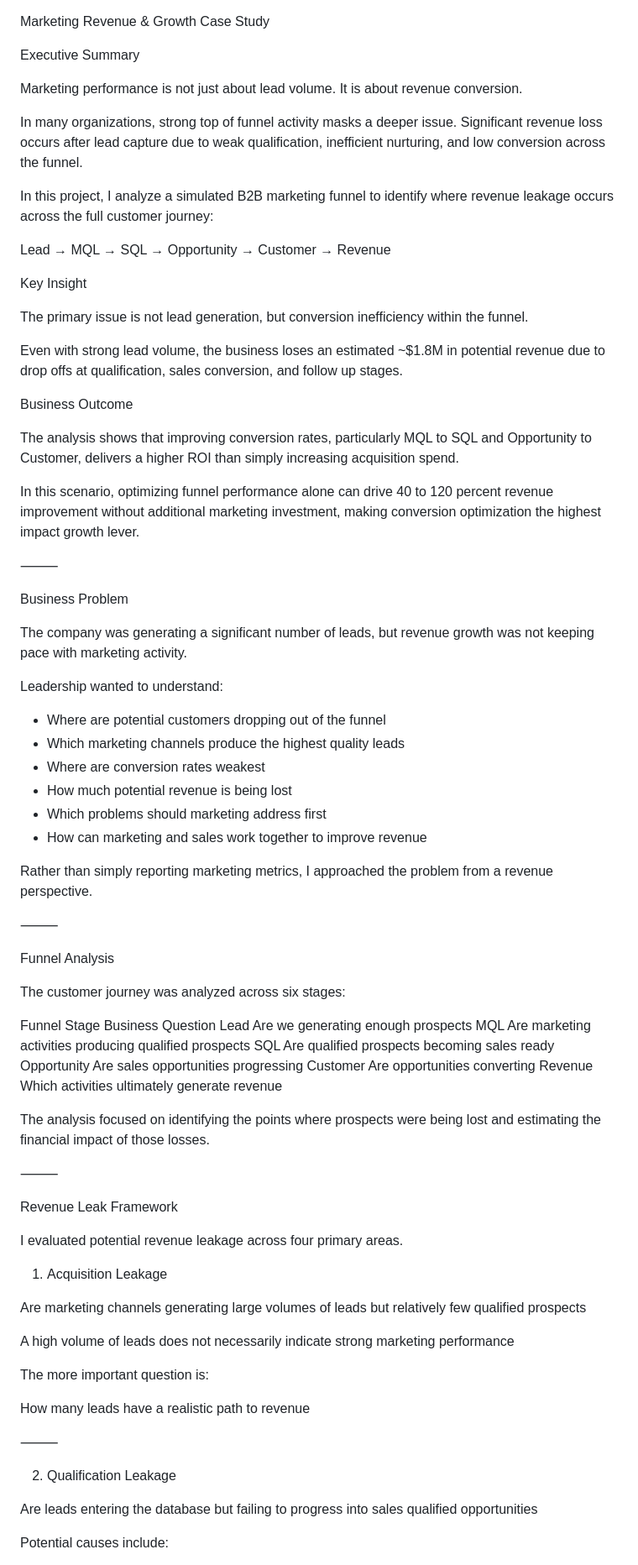
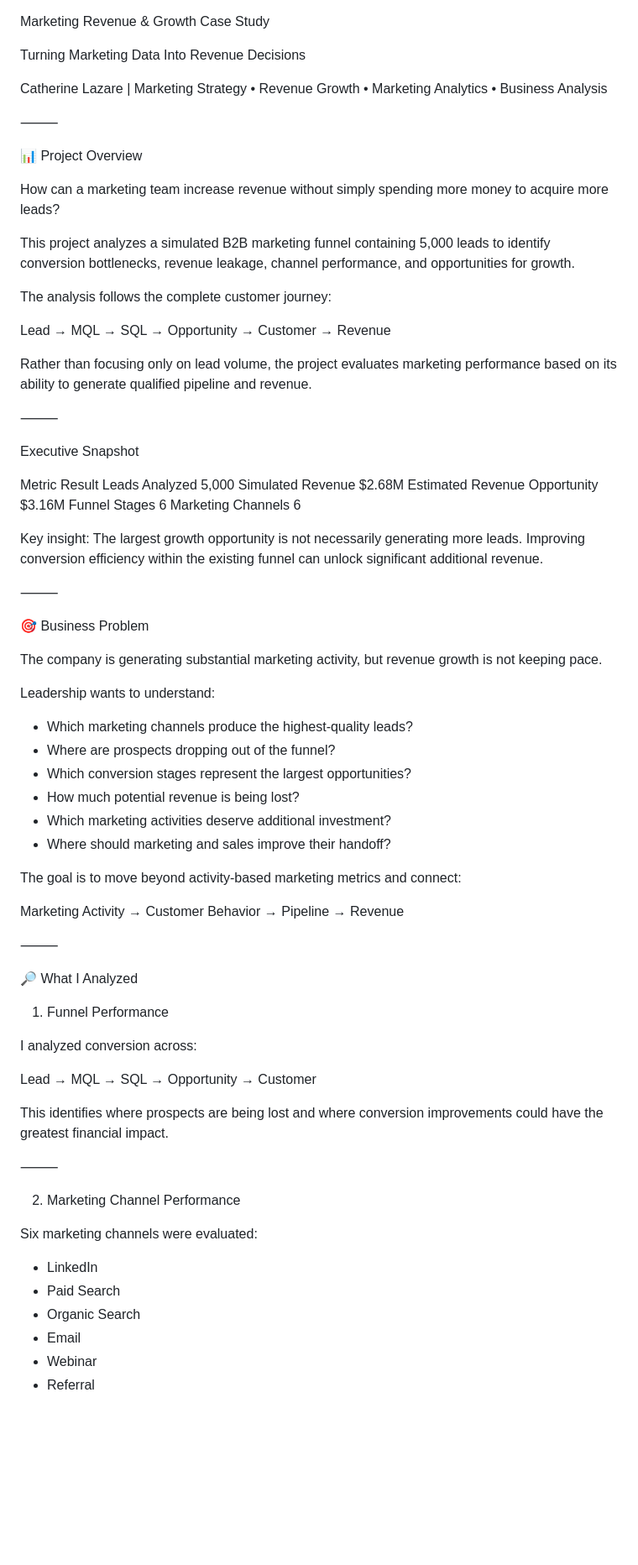
Before and after one commit to CatherineLazare/marketing-revenue-growth-case-study, a Markdown page: README.md, the part around one of its changes. Shown at 84% size. GitHub-like rendering; blank space fills up the shorter version.

```diff
--- a/README.md
+++ b/README.md
@@ -1,81 +1,77 @@
 Marketing Revenue & Growth Case Study
 
-Executive Summary
+Turning Marketing Data Into Revenue Decisions
 
-Marketing performance is not just about lead volume. It is about revenue conversion.
+Catherine Lazare | Marketing Strategy • Revenue Growth • Marketing Analytics • Business Analysis
 
-In many organizations, strong top of funnel activity masks a deeper issue. Significant revenue loss occurs after lead capture due to weak qualification, inefficient nurturing, and low conversion across the funnel.
+⸻
 
-In this project, I analyze a simulated B2B marketing funnel to identify where revenue leakage occurs across the full customer journey:
+📊 Project Overview
+
+How can a marketing team increase revenue without simply spending more money to acquire more leads?
+
+This project analyzes a simulated B2B marketing funnel containing 5,000 leads to identify conversion bottlenecks, revenue leakage, channel performance, and opportunities for growth.
+
+The analysis follows the complete customer journey:
 
 Lead → MQL → SQL → Opportunity → Customer → Revenue
 
-Key Insight
-
-The primary issue is not lead generation, but conversion inefficiency within the funnel.
-
-Even with strong lead volume, the business loses an estimated ~$1.8M in potential revenue due to drop offs at qualification, sales conversion, and follow up stages.
-
-Business Outcome
-
-The analysis shows that improving conversion rates, particularly MQL to SQL and Opportunity to Customer, delivers a higher ROI than simply increasing acquisition spend.
-
-In this scenario, optimizing funnel performance alone can drive 40 to 120 percent revenue improvement without additional marketing investment, making conversion optimization the highest impact growth lever.
+Rather than focusing only on lead volume, the project evaluates marketing performance based on its ability to generate qualified pipeline and revenue.
 
 ⸻
 
-Business Problem
+Executive Snapshot
 
-The company was generating a significant number of leads, but revenue growth was not keeping pace with marketing activity.
+Metric	Result
+Leads Analyzed	5,000
+Simulated Revenue	$2.68M
+Estimated Revenue Opportunity	$3.16M
+Funnel Stages	6
+Marketing Channels	6
 
-Leadership wanted to understand:
-
-* Where are potential customers dropping out of the funnel
-* Which marketing channels produce the highest quality leads
-* Where are conversion rates weakest
-* How much potential revenue is being lost
-* Which problems should marketing address first
-* How can marketing and sales work together to improve revenue
-
-Rather than simply reporting marketing metrics, I approached the problem from a revenue perspective.
+Key insight: The largest growth opportunity is not necessarily generating more leads. Improving conversion efficiency within the existing funnel can unlock significant additional revenue.
 
 ⸻
 
-Funnel Analysis
+🎯 Business Problem
 
-The customer journey was analyzed across six stages:
+The company is generating substantial marketing activity, but revenue growth is not keeping pace.
 
-Funnel Stage	Business Question
-Lead	Are we generating enough prospects
-MQL	Are marketing activities producing qualified prospects
-SQL	Are qualified prospects becoming sales ready
-Opportunity	Are sales opportunities progressing
-Customer	Are opportunities converting
-Revenue	Which activities ultimately generate revenue
+Leadership wants to understand:
 
-The analysis focused on identifying the points where prospects were being lost and estimating the financial impact of those losses.
+* Which marketing channels produce the highest-quality leads?
+* Where are prospects dropping out of the funnel?
+* Which conversion stages represent the largest opportunities?
+* How much potential revenue is being lost?
+* Which marketing activities deserve additional investment?
+* Where should marketing and sales improve their handoff?
+
+The goal is to move beyond activity-based marketing metrics and connect:
+
+Marketing Activity → Customer Behavior → Pipeline → Revenue
 
 ⸻
 
-Revenue Leak Framework
+🔎 What I Analyzed
 
-I evaluated potential revenue leakage across four primary areas.
+1. Funnel Performance
 
-1. Acquisition Leakage
+I analyzed conversion across:
 
-Are marketing channels generating large volumes of leads but relatively few qualified prospects
+Lead → MQL → SQL → Opportunity → Customer
 
-A high volume of leads does not necessarily indicate strong marketing performance
-
-The more important question is:
-
-How many leads have a realistic path to revenue
+This identifies where prospects are being lost and where conversion improvements could have the greatest financial impact.
 
 ⸻
 
-2. Qualification Leakage
+2. Marketing Channel Performance
 
-Are leads entering the database but failing to progress into sales qualified opportunities
+Six marketing channels were evaluated:
 
-Potential causes include:
+* LinkedIn
+* Paid Search
+* Organic Search
+* Email
+* Webinar
+* Referral
 
```
Also changed, not shown: other parts of README.md (+170 -226 lines).
